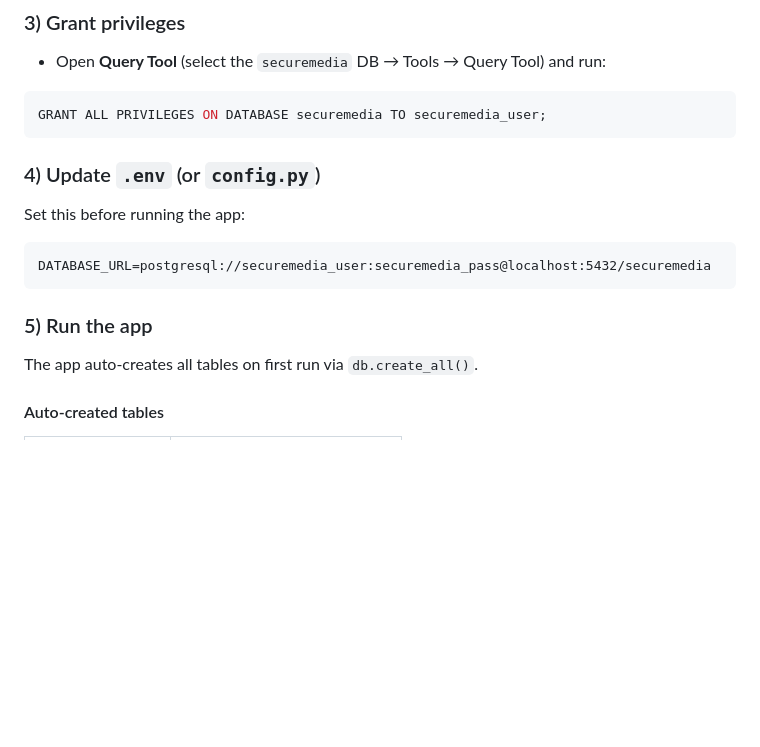
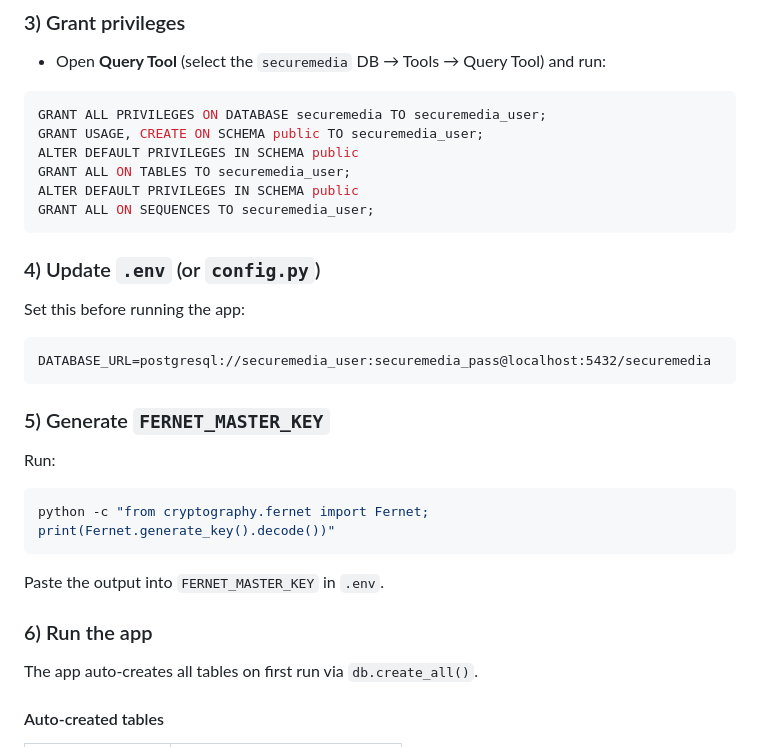
Before and after one commit to Gopi1603/videoaudio, a Markdown page: README.md, the part around the change. Rendered like a GitHub page; blank space fills up the shorter version.

Commit message:
docs: add Fernet key and pg schema grants

````diff
--- a/README.md
+++ b/README.md
@@ -72,6 +72,11 @@ Password: admin
 
 ```sql
 GRANT ALL PRIVILEGES ON DATABASE securemedia TO securemedia_user;
+GRANT USAGE, CREATE ON SCHEMA public TO securemedia_user;
+ALTER DEFAULT PRIVILEGES IN SCHEMA public
+GRANT ALL ON TABLES TO securemedia_user;
+ALTER DEFAULT PRIVILEGES IN SCHEMA public
+GRANT ALL ON SEQUENCES TO securemedia_user;
 ```
 
 ### 4) Update `.env` (or `config.py`)
@@ -81,7 +86,16 @@ Set this before running the app:
 DATABASE_URL=postgresql://securemedia_user:securemedia_pass@localhost:5432/securemedia
 ```
 
-### 5) Run the app
+### 5) Generate `FERNET_MASTER_KEY`
+Run:
+
+```bash
+python -c "from cryptography.fernet import Fernet; print(Fernet.generate_key().decode())"
+```
+
+Paste the output into `FERNET_MASTER_KEY` in `.env`.
+
+### 6) Run the app
 The app auto-creates all tables on first run via `db.create_all()`.
 
 #### Auto-created tables
````
